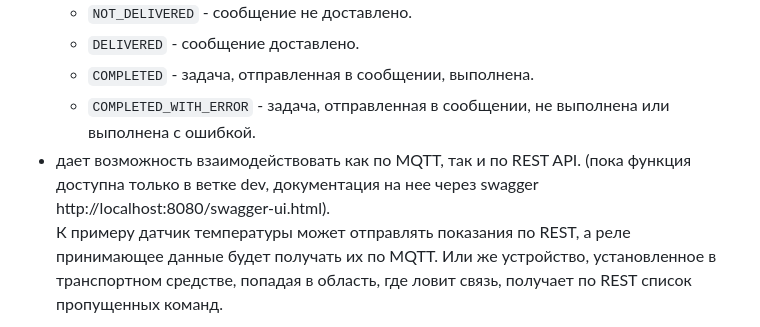
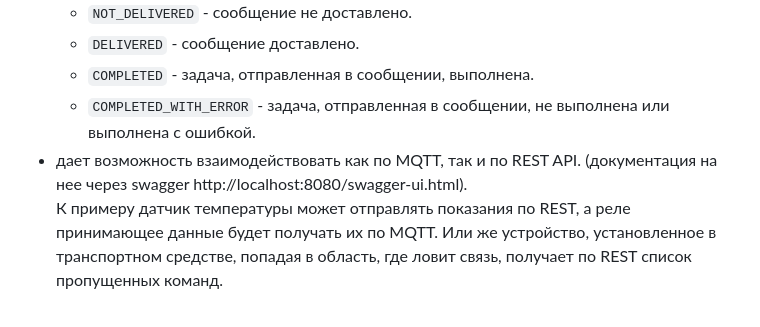
Before and after one commit to swalker2000/duster_broker, a Markdown page: README_RUS.md, the part around the change. Drawn GitHub-style.

Commit message:
возможность отправлять сообщения по rest добавлена в master

````diff
--- a/README_RUS.md
+++ b/README_RUS.md
@@ -10,7 +10,7 @@
     - ```DELIVERED``` - сообщение доставлено.
     - ```COMPLETED``` - задача, отправленная в сообщении, выполнена.
     - ```COMPLETED_WITH_ERROR``` - задача, отправленная в сообщении, не выполнена или выполнена с ошибкой.
-- дает возможность взаимодействовать как по MQTT, так и по REST API. (пока функция доступна только в ветке dev, документация на нее через swagger http://localhost:8080/swagger-ui.html).<br>
+- дает возможность взаимодействовать как по MQTT, так и по REST API. (документация на нее через swagger http://localhost:8080/swagger-ui.html).<br>
   К примеру датчик температуры может отправлять показания по REST, а реле принимающее данные будет получать их по MQTT. Или же устройство, установленное в транспортном средстве, попадая в область, где ловит связь, получает по REST список пропущенных команд.
 
 ## Алгоритм работы сервиса (передача сообщения от producer к consumer (id consumer : {deviceId}) )
````
Also changed, not shown: README.md (+1 -1 lines).
